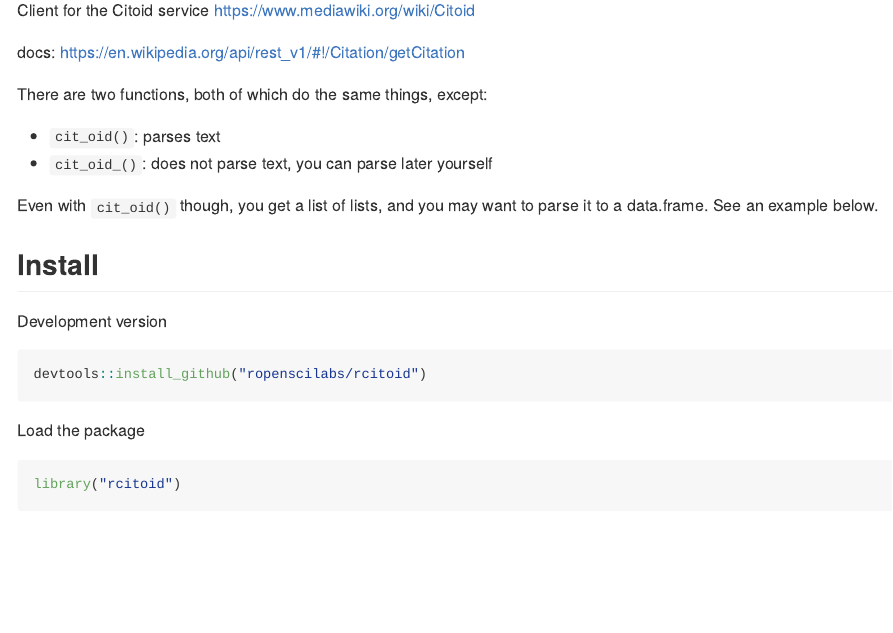
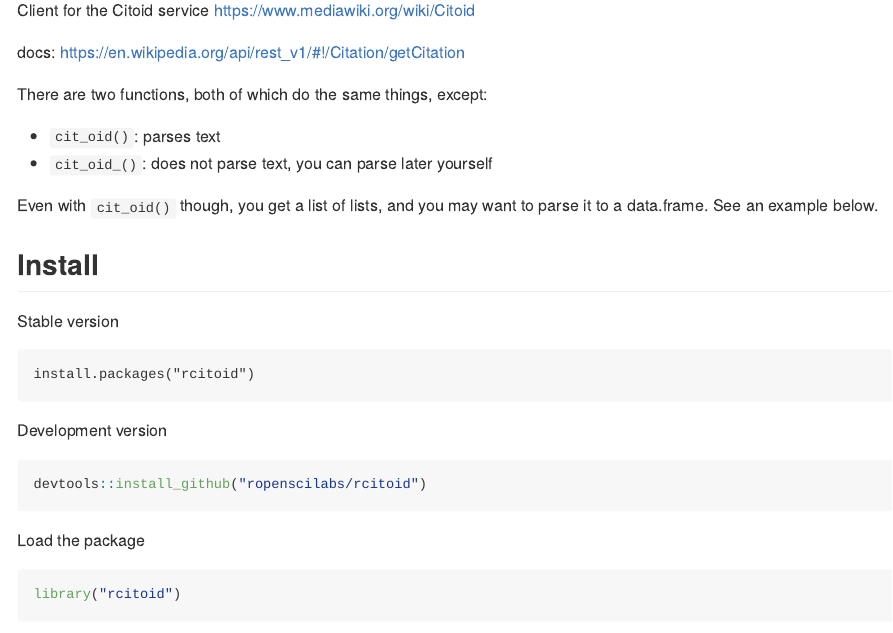
Before and after one commit to ropensci-archive/rcitoid, an R Markdown document (README.Rmd): the page in a window 1100 px wide, from 110 px down. The pictures show the output file README.md that the author committed with the source, drawn offline in the style of GitHub; long lines of code are wrapped; badge pictures from the web are left out.

Commit message:
fix codecov badge in readme. add install from cran line

````diff
--- a/README.Rmd
+++ b/README.Rmd
@@ -4,9 +4,8 @@ rcitoid
 [![Project Status: WIP – Initial development is in progress, but there has not yet been a stable, usable release suitable for the public.](https://www.repostatus.org/badges/latest/wip.svg)](https://www.repostatus.org/#wip)
 [![Build Status](https://travis-ci.com/ropenscilabs/rcitoid.svg?branch=master)](https://travis-ci.com/ropenscilabs/rcitoid)
 [![Build status](https://ci.appveyor.com/api/projects/status/yk8vpcdr1rmi7byy?svg=true)](https://ci.appveyor.com/project/sckott/rcitoid)
-[![codecov](https://codecov.io/gh/ropensci/rcitoid/branch/master/graph/badge.svg)](https://codecov.io/gh/ropensci/rcitoid)
+[![codecov](https://codecov.io/gh/ropenscilabs/rcitoid/branch/master/graph/badge.svg)](https://codecov.io/gh/ropenscilabs/rcitoid)
 [![rstudio mirror downloads](http://cranlogs.r-pkg.org/badges/rcitoid)](https://github.com/metacran/cranlogs.app)
-[![cran version](https://www.r-pkg.org/badges/version/rcitoid)](https://cran.r-project.org/package=rcitoid)
 
 
 ```{r echo=FALSE}
@@ -56,6 +55,12 @@ Even with `cit_oid()` though, you get a list of lists, and you may
 want to parse it to a data.frame. See an example below.
 
 ## Install
+
+Stable version
+
+```{r eval=FALSE}
+install.packages("rcitoid")
+```
 
 Development version
 
````
Also changed, not shown: README.md.
